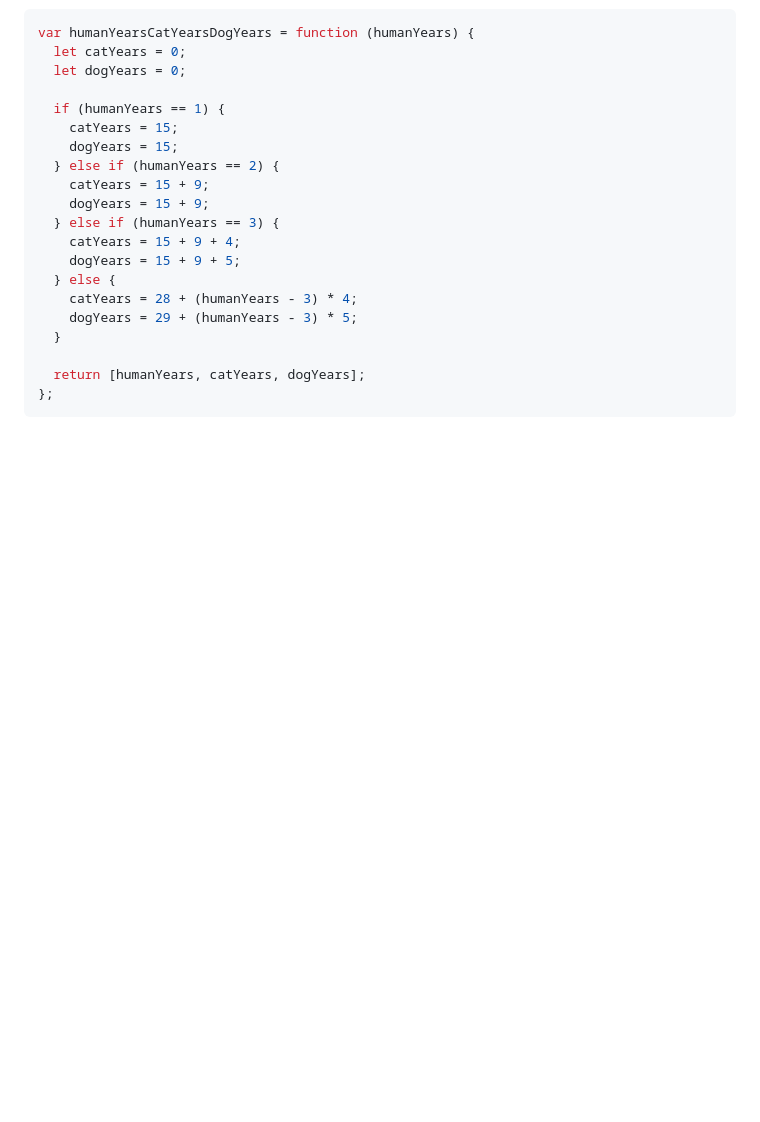
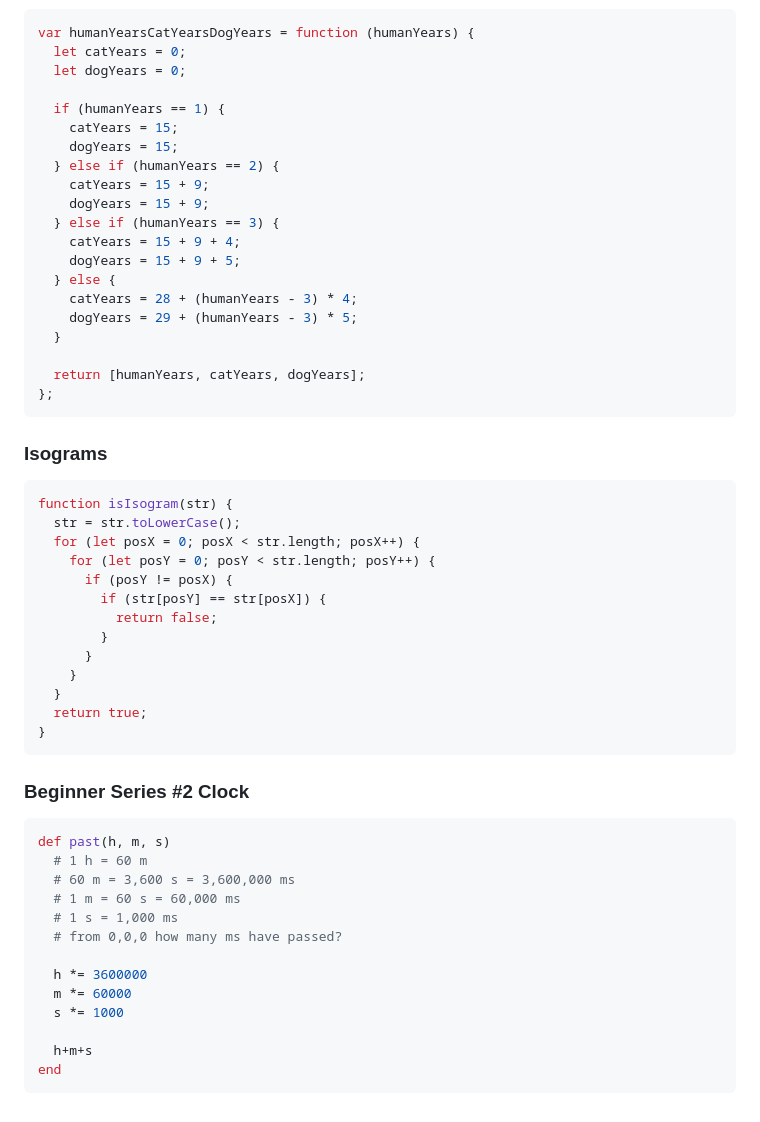
Before and after one commit to BeginnerK/Learning-How-To-Program, a Markdown page: BasicConcepts.md, the part around the change. Drawn GitHub-style; blank space fills up the shorter version.

Commit message:
add entries 'beginner series #2 clock' and 'isograms'

````diff
--- a/BasicConcepts.md
+++ b/BasicConcepts.md
@@ -1823,3 +1823,39 @@ var humanYearsCatYearsDogYears = function (humanYears) {
   return [humanYears, catYears, dogYears];
 };
 ```
+
+### Isograms
+
+```javascript
+function isIsogram(str) {
+  str = str.toLowerCase();
+  for (let posX = 0; posX < str.length; posX++) {
+    for (let posY = 0; posY < str.length; posY++) {
+      if (posY != posX) {
+        if (str[posY] == str[posX]) {
+          return false;
+        }
+      }
+    }
+  }
+  return true;
+}
+```
+
+### Beginner Series #2 Clock
+
+```ruby
+def past(h, m, s)
+  # 1 h = 60 m
+  # 60 m = 3,600 s = 3,600,000 ms
+  # 1 m = 60 s = 60,000 ms
+  # 1 s = 1,000 ms
+  # from 0,0,0 how many ms have passed?
+
+  h *= 3600000
+  m *= 60000
+  s *= 1000
+
+  h+m+s
+end
+```
````
